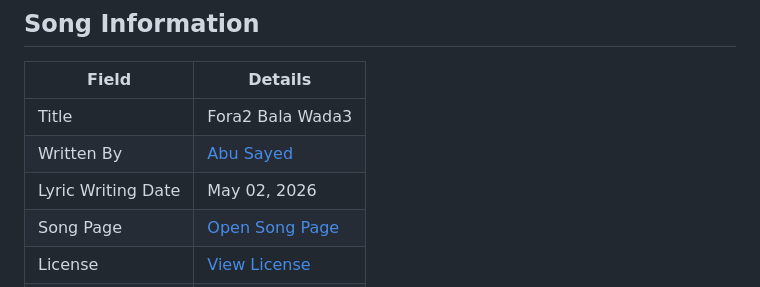
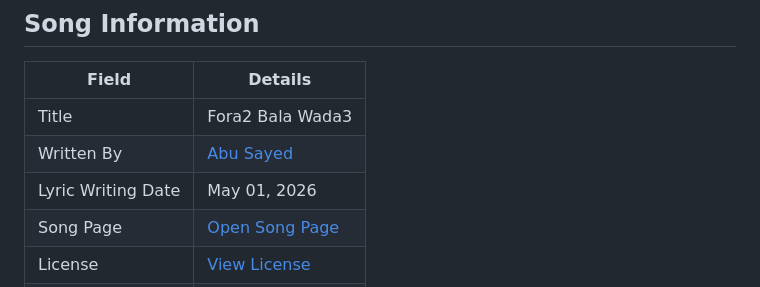
Before and after one commit to ImAbuSayed/fora2-bala-wada3, a Markdown page: README.md, the part around the change. Rendered like a GitHub page.

Commit message:
docs: update public README

```diff
--- a/README.md
+++ b/README.md
@@ -10,7 +10,7 @@
 |-------|---------|
 | Title | Fora2 Bala Wada3 |
 | Written By | [Abu Sayed](https://abusayed.com.bd/) |
-| Lyric Writing Date | May 02, 2026 |
+| Lyric Writing Date | May 01, 2026 |
 | Song Page | [Open Song Page](https://imabusayed.github.io/fora2-bala-wada3/) |
 | License | [View License](./LICENSE.md) |
 | Artist | Abu Sayed |
```
